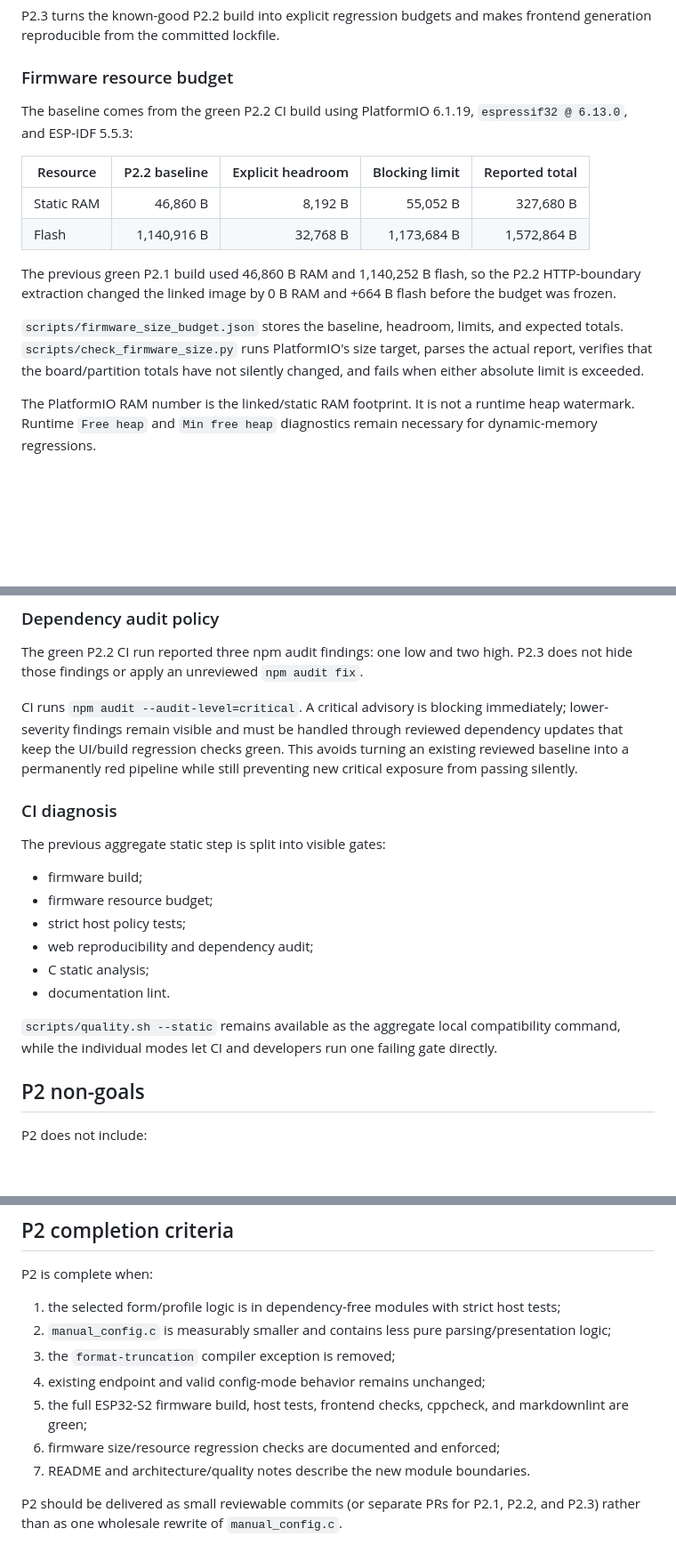
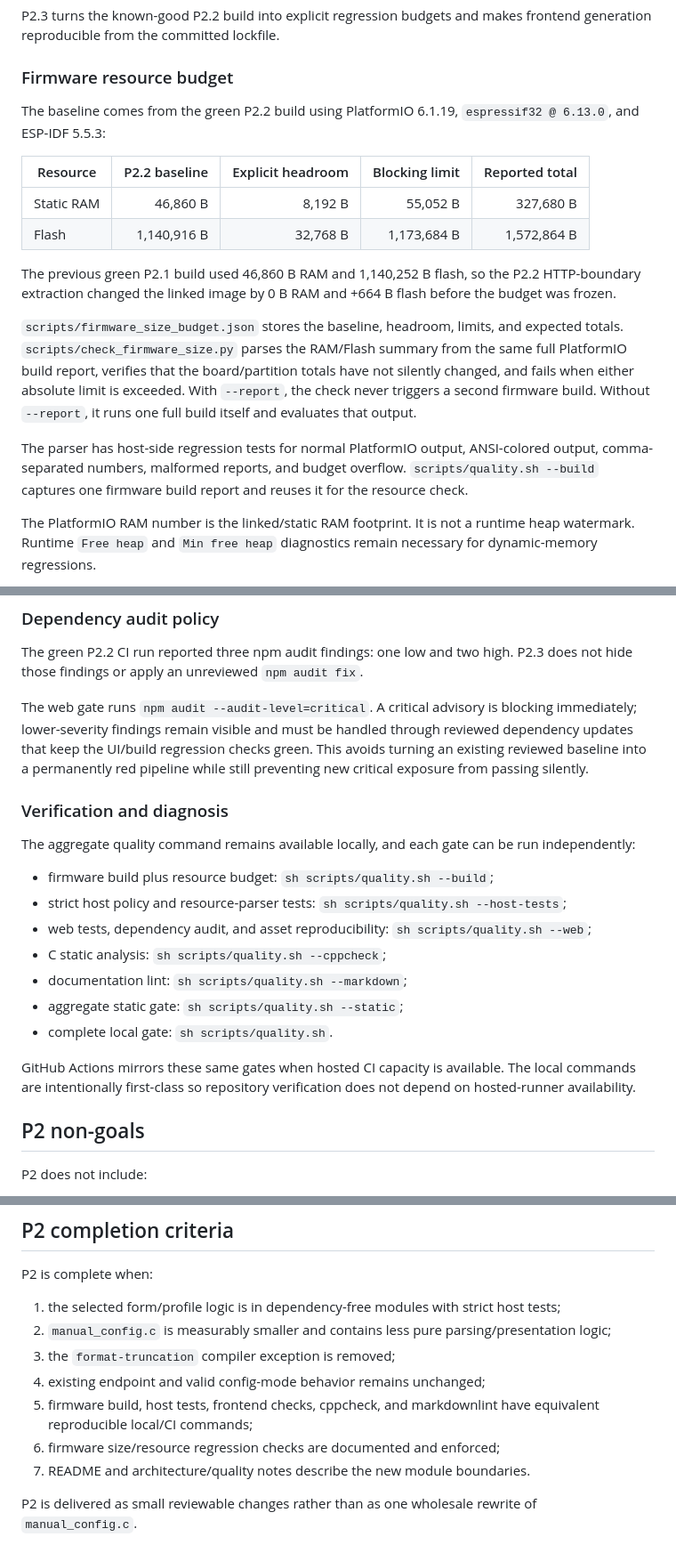
Before and after one commit to MichalMatu/esp32_s2_wifi, a Markdown page: docs/P2_SCOPE.md, 3 parts joined by grey strips. Shown at 89% size. Rendered like a GitHub page; blank space fills up the shorter version.

Commit message:
Finalize P2 scope and local verification contract

```diff
--- a/docs/P2_SCOPE.md
+++ b/docs/P2_SCOPE.md
@@ -68,7 +68,7 @@ P2.3 turns the known-good P2.2 build into explicit regression budgets and makes
 
 ### Firmware resource budget
 
-The baseline comes from the green P2.2 CI build using PlatformIO 6.1.19, `espressif32 @ 6.13.0`, and ESP-IDF 5.5.3:
+The baseline comes from the green P2.2 build using PlatformIO 6.1.19, `espressif32 @ 6.13.0`, and ESP-IDF 5.5.3:
 
 | Resource | P2.2 baseline | Explicit headroom | Blocking limit | Reported total |
 | --- | ---: | ---: | ---: | ---: |
@@ -77,7 +77,9 @@ The baseline comes from the green P2.2 CI build using PlatformIO 6.1.19, `espres
 
 The previous green P2.1 build used 46,860 B RAM and 1,140,252 B flash, so the P2.2 HTTP-boundary extraction changed the linked image by 0 B RAM and +664 B flash before the budget was frozen.
 
-`scripts/firmware_size_budget.json` stores the baseline, headroom, limits, and expected totals. `scripts/check_firmware_size.py` runs PlatformIO's size target, parses the actual report, verifies that the board/partition totals have not silently changed, and fails when either absolute limit is exceeded.
+`scripts/firmware_size_budget.json` stores the baseline, headroom, limits, and expected totals. `scripts/check_firmware_size.py` parses the RAM/Flash summary from the same full PlatformIO build report, verifies that the board/partition totals have not silently changed, and fails when either absolute limit is exceeded. With `--report`, the check never triggers a second firmware build. Without `--report`, it runs one full build itself and evaluates that output.
+
+The parser has host-side regression tests for normal PlatformIO output, ANSI-colored output, comma-separated numbers, malformed reports, and budget overflow. `scripts/quality.sh --build` captures one firmware build report and reuses it for the resource check.
 
 The PlatformIO RAM number is the linked/static RAM footprint. It is not a runtime heap watermark. Runtime `Free heap` and `Min free heap` diagnostics remain necessary for dynamic-memory regressions.
 
@@ -101,20 +103,21 @@ The limits are intentionally absolute rather than percentage based. Updating the
 
 The green P2.2 CI run reported three npm audit findings: one low and two high. P2.3 does not hide those findings or apply an unreviewed `npm audit fix`.
 
-CI runs `npm audit --audit-level=critical`. A critical advisory is blocking immediately; lower-severity findings remain visible and must be handled through reviewed dependency updates that keep the UI/build regression checks green. This avoids turning an existing reviewed baseline into a permanently red pipeline while still preventing new critical exposure from passing silently.
+The web gate runs `npm audit --audit-level=critical`. A critical advisory is blocking immediately; lower-severity findings remain visible and must be handled through reviewed dependency updates that keep the UI/build regression checks green. This avoids turning an existing reviewed baseline into a permanently red pipeline while still preventing new critical exposure from passing silently.
 
-### CI diagnosis
+### Verification and diagnosis
 
-The previous aggregate static step is split into visible gates:
+The aggregate quality command remains available locally, and each gate can be run independently:
 
-- firmware build;
-- firmware resource budget;
-- strict host policy tests;
-- web reproducibility and dependency audit;
-- C static analysis;
-- documentation lint.
+- firmware build plus resource budget: `sh scripts/quality.sh --build`;
+- strict host policy and resource-parser tests: `sh scripts/quality.sh --host-tests`;
+- web tests, dependency audit, and asset reproducibility: `sh scripts/quality.sh --web`;
+- C static analysis: `sh scripts/quality.sh --cppcheck`;
+- documentation lint: `sh scripts/quality.sh --markdown`;
+- aggregate static gate: `sh scripts/quality.sh --static`;
+- complete local gate: `sh scripts/quality.sh`.
 
-`scripts/quality.sh --static` remains available as the aggregate local compatibility command, while the individual modes let CI and developers run one failing gate directly.
+GitHub Actions mirrors these same gates when hosted CI capacity is available. The local commands are intentionally first-class so repository verification does not depend on hosted-runner availability.
 
 ## P2 non-goals
 
@@ -137,8 +140,8 @@ P2 is complete when:
 2. `manual_config.c` is measurably smaller and contains less pure parsing/presentation logic;
 3. the `format-truncation` compiler exception is removed;
 4. existing endpoint and valid config-mode behavior remains unchanged;
-5. the full ESP32-S2 firmware build, host tests, frontend checks, cppcheck, and markdownlint are green;
+5. firmware build, host tests, frontend checks, cppcheck, and markdownlint have equivalent reproducible local/CI commands;
 6. firmware size/resource regression checks are documented and enforced;
 7. README and architecture/quality notes describe the new module boundaries.
 
-P2 should be delivered as small reviewable commits (or separate PRs for P2.1, P2.2, and P2.3) rather than as one wholesale rewrite of `manual_config.c`.
+P2 is delivered as small reviewable changes rather than as one wholesale rewrite of `manual_config.c`.
```
Also changed, not shown: other parts of docs/P2_SCOPE.md (+1 -1 lines).
